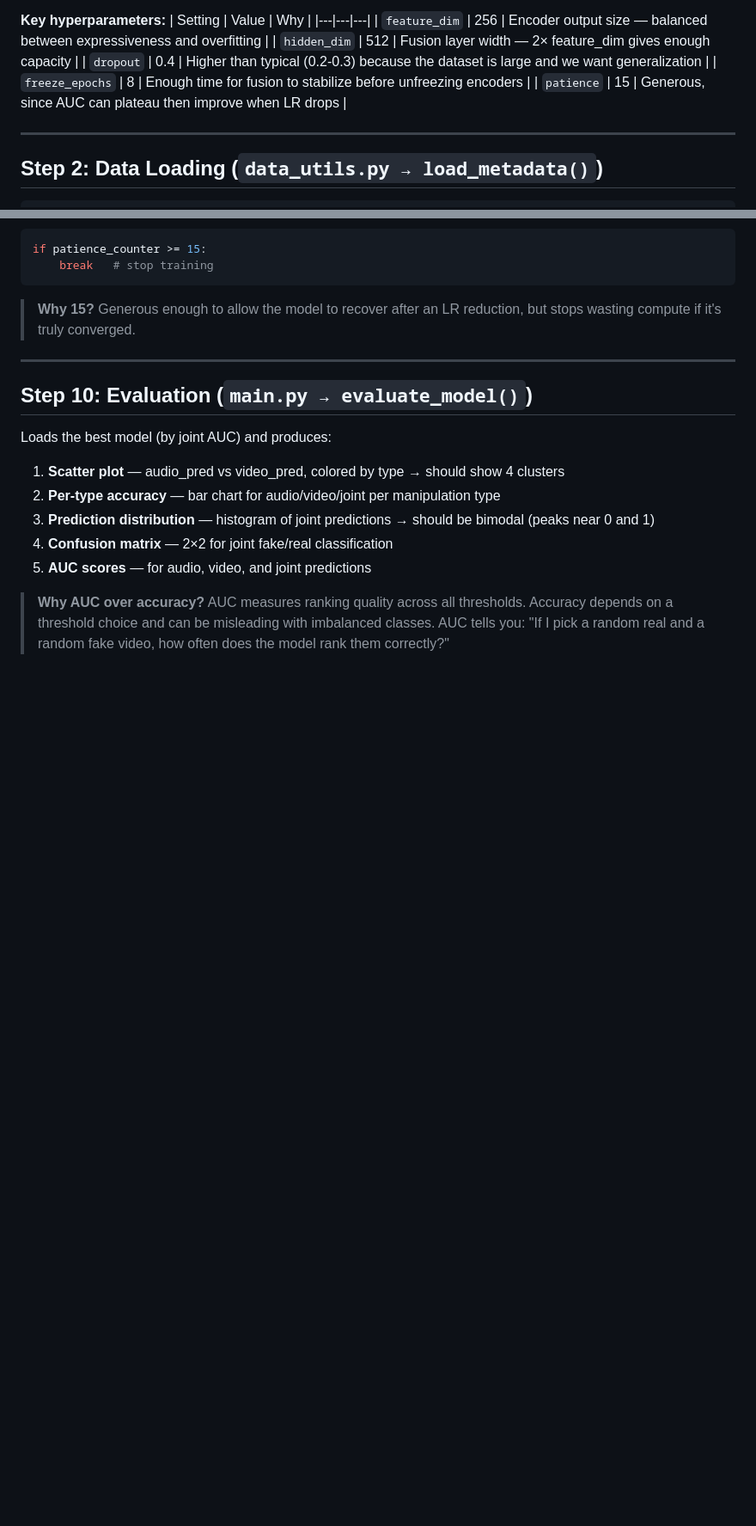
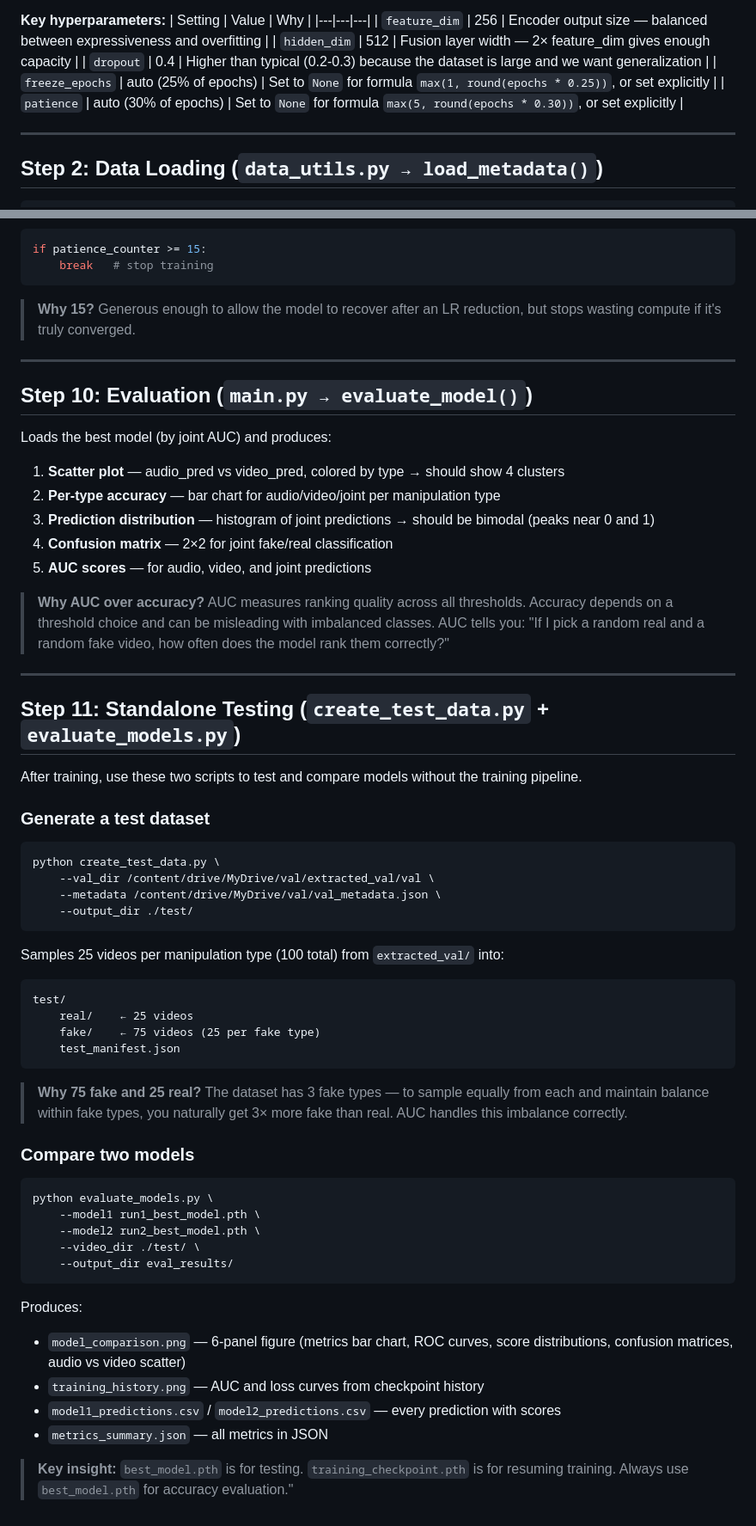
Before and after one commit to Jasmipreethi/Deepfake, a Markdown page: Walkthrough.md, 2 parts joined by grey strips. Shown at 86% size. GitHub-like rendering; blank space fills up the shorter version.

````diff
--- a/Walkthrough.md
+++ b/Walkthrough.md
@@ -22,8 +22,8 @@ CHECKPOINT_DIR = os.environ.get('CHECKPOINT_DIR', '/content/drive/MyDrive/checkp
 | `feature_dim` | 256 | Encoder output size — balanced between expressiveness and overfitting |
 | `hidden_dim` | 512 | Fusion layer width — 2× feature_dim gives enough capacity |
 | `dropout` | 0.4 | Higher than typical (0.2-0.3) because the dataset is large and we want generalization |
-| `freeze_epochs` | 8 | Enough time for fusion to stabilize before unfreezing encoders |
-| `patience` | 15 | Generous, since AUC can plateau then improve when LR drops |
+| `freeze_epochs` | auto (25% of epochs) | Set to `None` for formula `max(1, round(epochs * 0.25))`, or set explicitly |
+| `patience` | auto (30% of epochs) | Set to `None` for formula `max(5, round(epochs * 0.30))`, or set explicitly |
 
 ---
 
@@ -284,3 +284,44 @@ Loads the best model (by joint AUC) and produces:
 5. **AUC scores** — for audio, video, and joint predictions
 
 > **Why AUC over accuracy?** AUC measures ranking quality across all thresholds. Accuracy depends on a threshold choice and can be misleading with imbalanced classes. AUC tells you: "If I pick a random real and a random fake video, how often does the model rank them correctly?"
+
+---
+
+## Step 11: Standalone Testing (`create_test_data.py` + `evaluate_models.py`)
+
+After training, use these two scripts to test and compare models without the training pipeline.
+
+### Generate a test dataset
+```bash
+python create_test_data.py \
+    --val_dir /content/drive/MyDrive/val/extracted_val/val \
+    --metadata /content/drive/MyDrive/val/val_metadata.json \
+    --output_dir ./test/
+```
+
+Samples 25 videos per manipulation type (100 total) from `extracted_val/` into:
+```
+test/
+    real/    ← 25 videos
+    fake/    ← 75 videos (25 per fake type)
+    test_manifest.json
+```
+
+> **Why 75 fake and 25 real?** The dataset has 3 fake types — to sample equally from each and maintain balance within fake types, you naturally get 3× more fake than real. AUC handles this imbalance correctly.
+
+### Compare two models
+```bash
+python evaluate_models.py \
+    --model1 run1_best_model.pth \
+    --model2 run2_best_model.pth \
+    --video_dir ./test/ \
+    --output_dir eval_results/
+```
+
+Produces:
+- `model_comparison.png` — 6-panel figure (metrics bar chart, ROC curves, score distributions, confusion matrices, audio vs video scatter)
+- `training_history.png` — AUC and loss curves from checkpoint history
+- `model1_predictions.csv` / `model2_predictions.csv` — every prediction with scores
+- `metrics_summary.json` — all metrics in JSON
+
+> **Key insight:** `best_model.pth` is for testing. `training_checkpoint.pth` is for resuming training. Always use `best_model.pth` for accuracy evaluation."
````
Also changed, not shown: other parts of Walkthrough.md (+1 -1 lines), PipelineAnalysis.md (+47 -3 lines), runlogs.md (added, +153 -0 lines).
